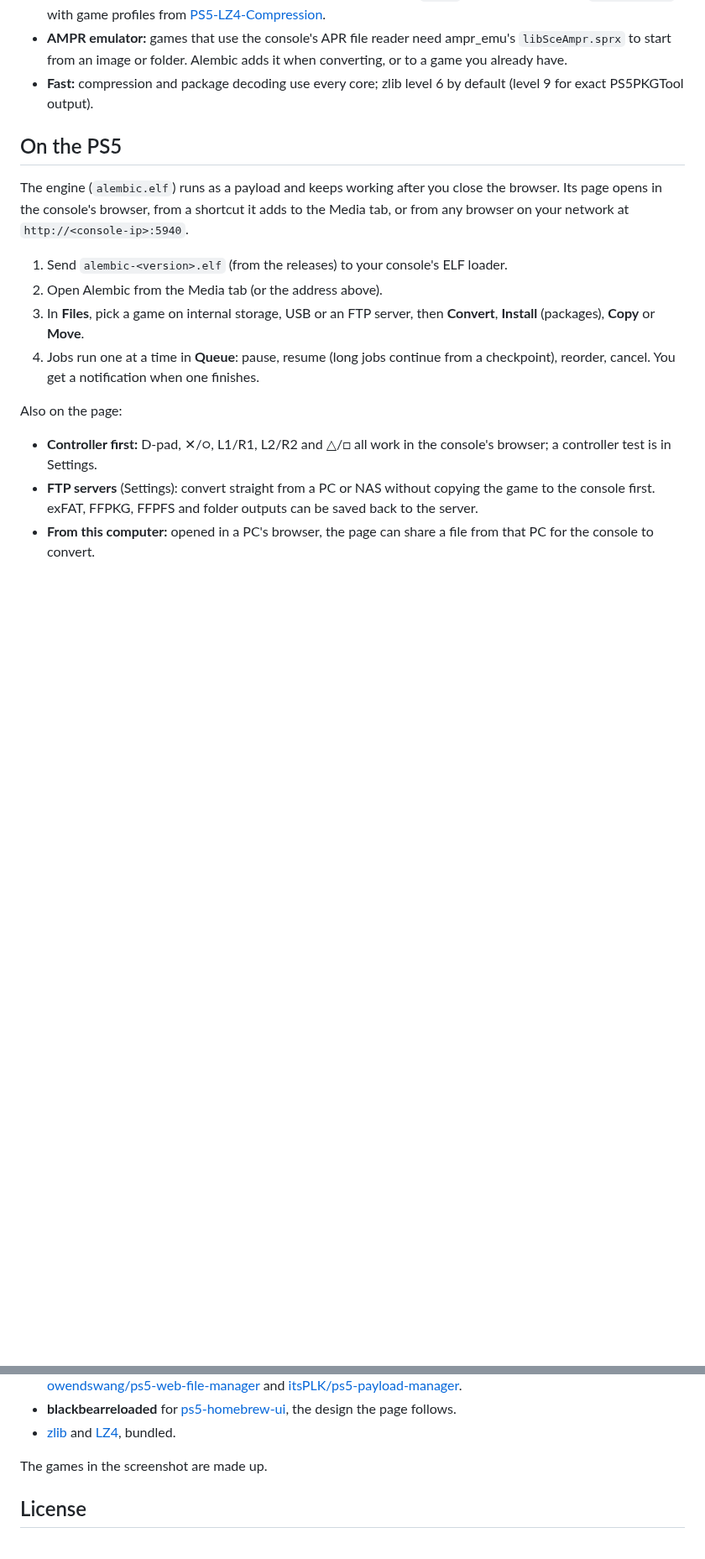
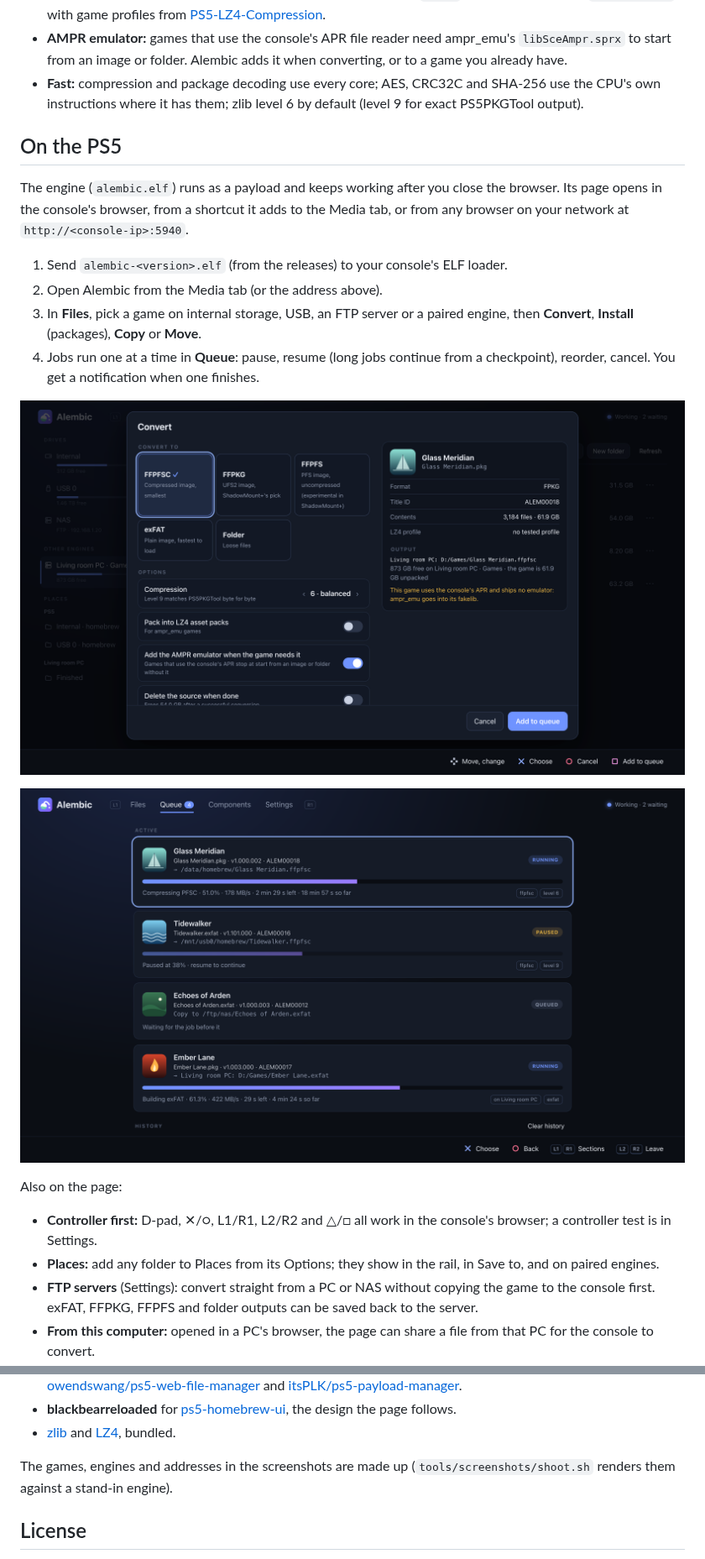
Before and after one commit to fthdgn-gh/Alembic, a Markdown page: README.md, 2 parts joined by grey strips. Shown at 84% size. Drawn GitHub-style; pictures changed too: docs/screenshots/convert.png (added), docs/screenshots/queue.png (added); blank space fills up the shorter version.

```diff
--- a/README.md
+++ b/README.md
@@ -38,7 +40,8 @@ command-line tool.
 - **AMPR emulator:** games that use the console's APR file reader need
   ampr_emu's `libSceAmpr.sprx` to start from an image or folder. Alembic
   adds it when converting, or to a game you already have.
-- **Fast:** compression and package decoding use every core; zlib level 6
+- **Fast:** compression and package decoding use every core; AES, CRC32C
+  and SHA-256 use the CPU's own instructions where it has them; zlib level 6
   by default (level 9 for exact PS5PKGTool output).
 
 ## On the PS5
@@ -50,16 +53,23 @@ it adds to the Media tab, or from any browser on your network at
 
 1. Send `alembic-<version>.elf` (from the releases) to your console's ELF loader.
 2. Open Alembic from the Media tab (or the address above).
-3. In **Files**, pick a game on internal storage, USB or an FTP server, then
-   **Convert**, **Install** (packages), **Copy** or **Move**.
+3. In **Files**, pick a game on internal storage, USB, an FTP server or a
+   paired engine, then **Convert**, **Install** (packages), **Copy** or
+   **Move**.
 4. Jobs run one at a time in **Queue**: pause, resume (long jobs continue
    from a checkpoint), reorder, cancel. You get a notification when one
    finishes.
+
+![The Convert dialog: target formats, compression level, the AMPR emulator switch, and the output path on a paired PC](docs/screenshots/convert.png)
+
+![The queue: a running conversion with speed and time left, a paused one that continues from its checkpoint, a copy to FTP, and a job running on the paired PC](docs/screenshots/queue.png)
 
 Also on the page:
 
 - **Controller first:** D-pad, ✕/○, L1/R1, L2/R2 and △/□ all work in the
   console's browser; a controller test is in Settings.
+- **Places:** add any folder to Places from its Options; they show in the
+  rail, in Save to, and on paired engines.
 - **FTP servers** (Settings): convert straight from a PC or NAS without
   copying the game to the console first. exFAT, FFPKG, FFPFS and folder
   outputs can be saved back to the server.
@@ -178,7 +220,8 @@ Alembic stands on the work of the PS5 homebrew scene. Thank you to:
   the design the page follows.
 - [zlib](https://zlib.net) and [LZ4](https://github.com/lz4/lz4), bundled.
 
-The games in the screenshot are made up.
+The games, engines and addresses in the screenshots are made up
+(`tools/screenshots/shoot.sh` renders them against a stand-in engine).
 
 ## License
 
```
Also changed, not shown: other parts of README.md (+37 -3 lines), docs/NOTES.md (+16 -0 lines), docs/screenshot.png (deleted), docs/screenshots/engines.png (added), docs/screenshots/files.png (added), 3 other files.
